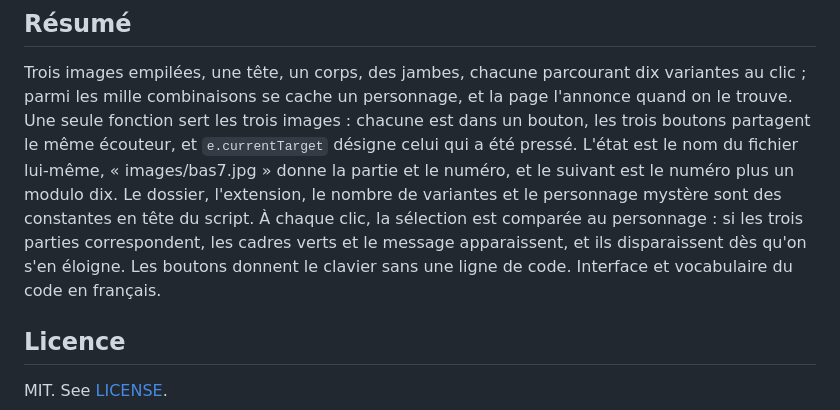
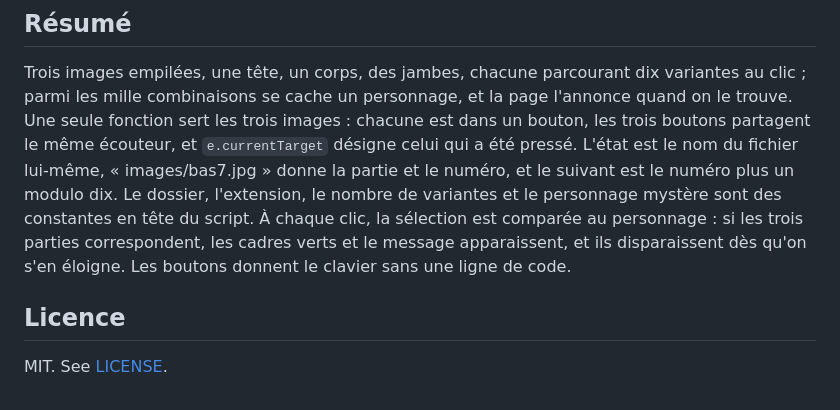
Before and after one commit to Arthure-code/mix-and-match, a Markdown page: README.md, the part around one of its changes. Rendered like a GitHub page.

Commit message:
docs: trim the closing sentence of the summary

```diff
--- a/README.md
+++ b/README.md
@@ -59,7 +58,7 @@ nombre de variantes et le personnage mystère sont des constantes en tête du
 script. À chaque clic, la sélection est comparée au personnage : si les trois
 parties correspondent, les cadres verts et le message apparaissent, et ils
 disparaissent dès qu'on s'en éloigne. Les boutons donnent le clavier sans
-une ligne de code. Interface et vocabulaire du code en français.
+une ligne de code.
 
 ## Licence
 
```
Also changed, not shown: other parts of README.md (+0 -1 lines).
